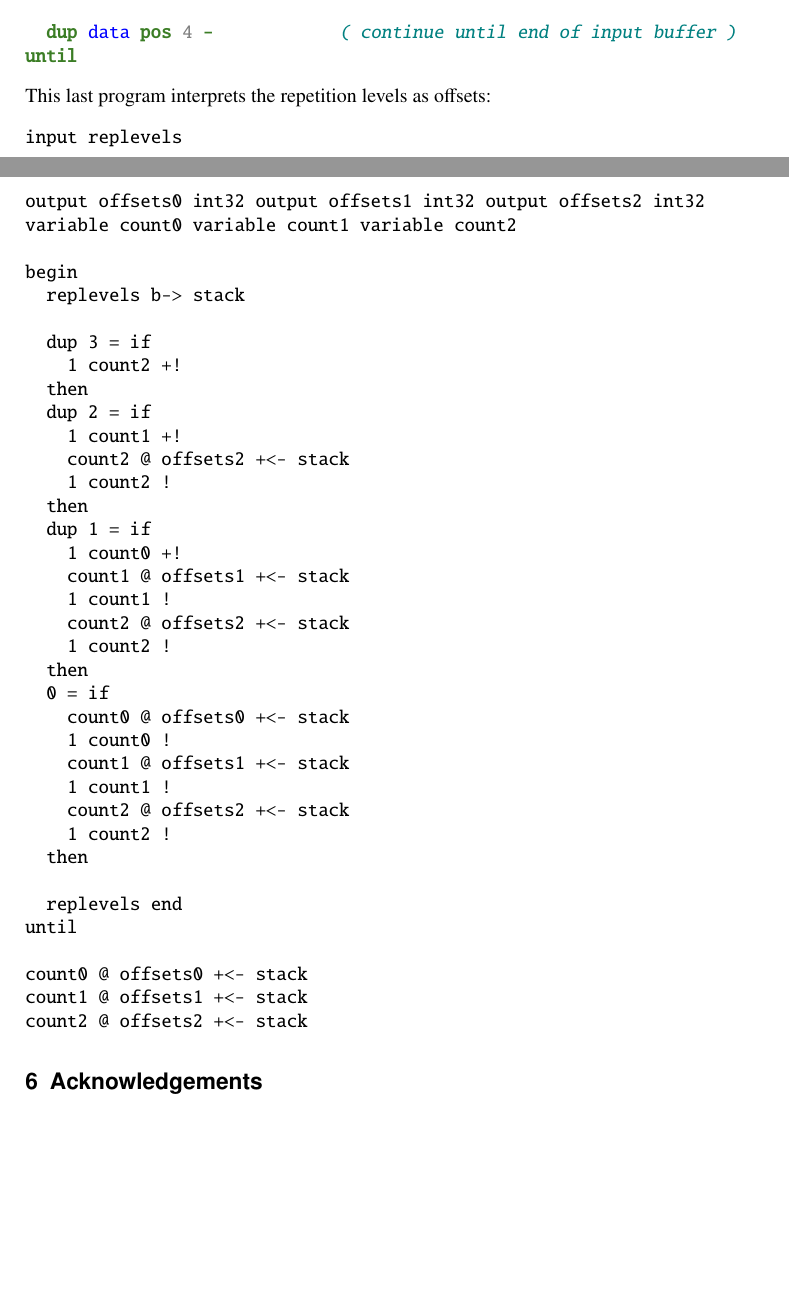
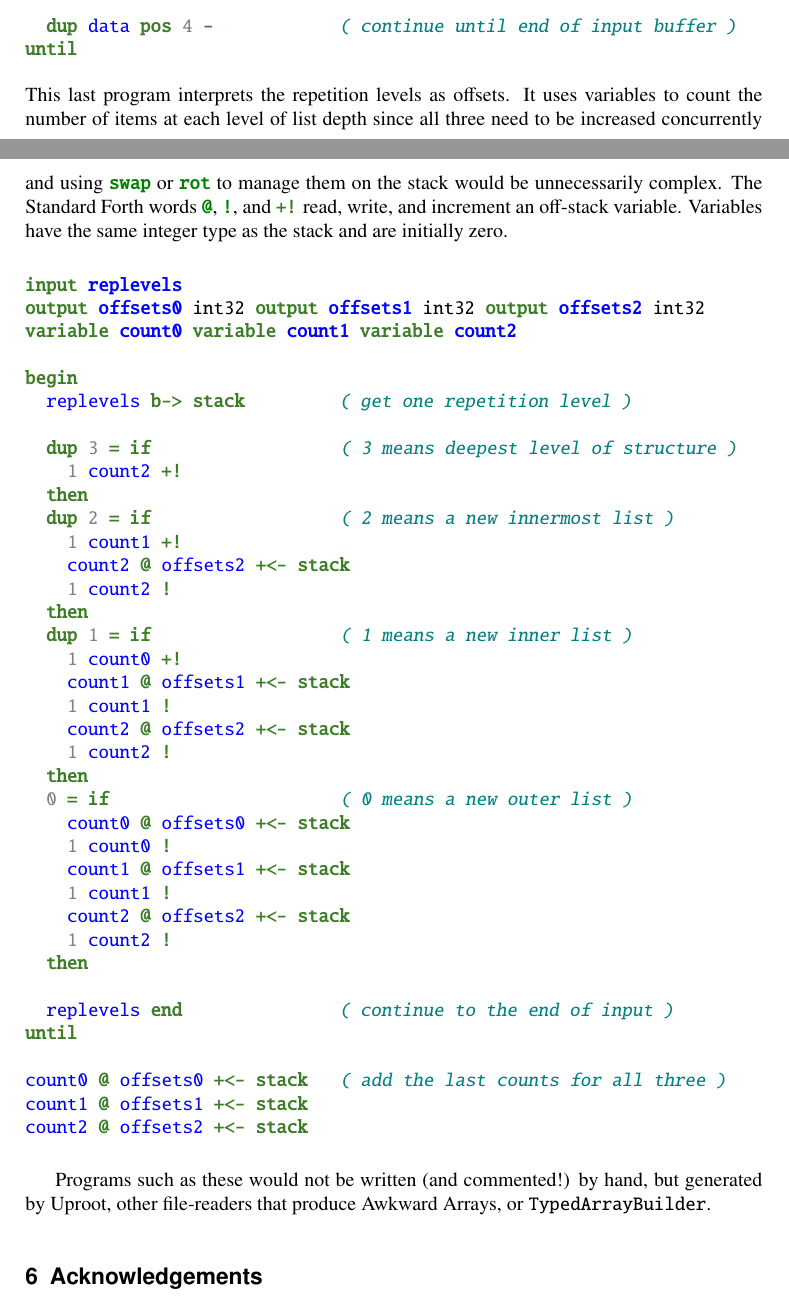
Before and after one commit to jpivarski-talks/2021-05-17-vchep-awkward-forth, a LaTeX document (main.tex): two parts of pages 6 and 7 of 8, joined at a grey line, cut so that both start at the same text, the shorter picture padded with empty space. Compiled offline with pdfLaTeX.

Commit message:
All programs colorized and commented.

```diff
--- a/main.tex
+++ b/main.tex
@@ -222,47 +222,49 @@ We can unpack them using two AwkwardForth programs: the first produces the repet
 \textcolor{OliveGreen}{\textbf{until}}
 \end{Verbatim}
 
-\noindent This last program interprets the repetition levels as offsets:
+\noindent This last program interprets the repetition levels as offsets. It uses variables to count the number of items at each level of list depth since all three need to be increased concurrently and using \mintinline{forth}{swap} or \mintinline{forth}{rot} to manage them on the stack would be unnecessarily complex. The Standard Forth words \mintinline{forth}{@}, \mintinline{forth}{!}, and \textcolor{OliveGreen}{\tt\textbf{+!}} read, write, and increment an off-stack variable. Variables have the same integer type as the stack and are initially zero.
 
 \begin{Verbatim}[commandchars=\\\{\}]
-input replevels
-output offsets0 int32 output offsets1 int32 output offsets2 int32
-variable count0 variable count1 variable count2
+\textcolor{OliveGreen}{\textbf{input}} \textcolor{blue}{\textbf{replevels}}
+\textcolor{OliveGreen}{\textbf{output}} \textcolor{blue}{\textbf{offsets0}} int32 \textcolor{OliveGreen}{\textbf{output}} \textcolor{blue}{\textbf{offsets1}} int32 \textcolor{OliveGreen}{\textbf{output}} \textcolor{blue}{\textbf{offsets2}} int32
+\textcolor{OliveGreen}{\textbf{variable}} \textcolor{blue}{\textbf{count0}} \textcolor{OliveGreen}{\textbf{variable}} \textcolor{blue}{\textbf{count1}} \textcolor{OliveGreen}{\textbf{variable}} \textcolor{blue}{\textbf{count2}}
 
-begin
-  replevels b-> stack
+\textcolor{OliveGreen}{\textbf{begin}}
+  \textcolor{blue}{replevels} \textcolor{OliveGreen}{\textbf{b->}} \textcolor{OliveGreen}{\textbf{stack}}         \textcolor{teal}{\textit{( get one repetition level )}}
 
-  dup 3 = if
-    1 count2 +!
-  then
-  dup 2 = if
-    1 count1 +!
-    count2 @ offsets2 +<- stack
-    1 count2 !
-  then
-  dup 1 = if
-    1 count0 +!
-    count1 @ offsets1 +<- stack
-    1 count1 !
-    count2 @ offsets2 +<- stack
-    1 count2 !
-  then
-  0 = if
-    count0 @ offsets0 +<- stack
-    1 count0 !
-    count1 @ offsets1 +<- stack
-    1 count1 !
-    count2 @ offsets2 +<- stack
-    1 count2 !
-  then
+  \textcolor{OliveGreen}{\textbf{dup}} \textcolor{gray}{3} \textcolor{OliveGreen}{\textbf{=}} \textcolor{OliveGreen}{\textbf{if}}                  \textcolor{teal}{\textit{( 3 means deepest level of structure )}}
+    \textcolor{gray}{1} \textcolor{blue}{count2} \textcolor{OliveGreen}{\textbf{+!}}
+  \textcolor{OliveGreen}{\textbf{then}}
+  \textcolor{OliveGreen}{\textbf{dup}} \textcolor{gray}{2} \textcolor{OliveGreen}{\textbf{=}} \textcolor{OliveGreen}{\textbf{if}}                  \textcolor{teal}{\textit{( 2 means a new innermost list )}}
+    \textcolor{gray}{1} \textcolor{blue}{count1} \textcolor{OliveGreen}{\textbf{+!}}
+    \textcolor{blue}{count2} \textcolor{OliveGreen}{\textbf{@}} \textcolor{blue}{offsets2} \textcolor{OliveGreen}{\textbf{+<-}} \textcolor{OliveGreen}{\textbf{stack}}
+    \textcolor{gray}{1} \textcolor{blue}{count2} \textcolor{OliveGreen}{\textbf{!}}
+  \textcolor{OliveGreen}{\textbf{then}}
+  \textcolor{OliveGreen}{\textbf{dup}} \textcolor{gray}{1} \textcolor{OliveGreen}{\textbf{=}} \textcolor{OliveGreen}{\textbf{if}}                  \textcolor{teal}{\textit{( 1 means a new inner list )}}
+    \textcolor{gray}{1} \textcolor{blue}{count0} \textcolor{OliveGreen}{\textbf{+!}}
+    \textcolor{blue}{count1} \textcolor{OliveGreen}{\textbf{@}} \textcolor{blue}{offsets1} \textcolor{OliveGreen}{\textbf{+<-}} \textcolor{OliveGreen}{\textbf{stack}}
+    \textcolor{gray}{1} \textcolor{blue}{count1} \textcolor{OliveGreen}{\textbf{!}}
+    \textcolor{blue}{count2} \textcolor{OliveGreen}{\textbf{@}} \textcolor{blue}{offsets2} \textcolor{OliveGreen}{\textbf{+<-}} \textcolor{OliveGreen}{\textbf{stack}}
+    \textcolor{gray}{1} \textcolor{blue}{count2} \textcolor{OliveGreen}{\textbf{!}}
+  \textcolor{OliveGreen}{\textbf{then}}
+  \textcolor{gray}{0} \textcolor{OliveGreen}{\textbf{=}} \textcolor{OliveGreen}{\textbf{if}}                      \textcolor{teal}{\textit{( 0 means a new outer list )}}
+    \textcolor{blue}{count0} \textcolor{OliveGreen}{\textbf{@}} \textcolor{blue}{offsets0} \textcolor{OliveGreen}{\textbf{+<-}} \textcolor{OliveGreen}{\textbf{stack}}
+    \textcolor{gray}{1} \textcolor{blue}{count0} \textcolor{OliveGreen}{\textbf{!}}
+    \textcolor{blue}{count1} \textcolor{OliveGreen}{\textbf{@}} \textcolor{blue}{offsets1} \textcolor{OliveGreen}{\textbf{+<-}} \textcolor{OliveGreen}{\textbf{stack}}
+    \textcolor{gray}{1} \textcolor{blue}{count1} \textcolor{OliveGreen}{\textbf{!}}
+    \textcolor{blue}{count2} \textcolor{OliveGreen}{\textbf{@}} \textcolor{blue}{offsets2} \textcolor{OliveGreen}{\textbf{+<-}} \textcolor{OliveGreen}{\textbf{stack}}
+    \textcolor{gray}{1} \textcolor{blue}{count2} \textcolor{OliveGreen}{\textbf{!}}
+  \textcolor{OliveGreen}{\textbf{then}}
 
-  replevels end
-until
+  \textcolor{blue}{replevels} \textcolor{OliveGreen}{\textbf{end}}               \textcolor{teal}{\textit{( continue to the end of input )}}
+\textcolor{OliveGreen}{\textbf{until}}
 
-count0 @ offsets0 +<- stack
-count1 @ offsets1 +<- stack
-count2 @ offsets2 +<- stack
+\textcolor{blue}{count0} \textcolor{OliveGreen}{\textbf{@}} \textcolor{blue}{offsets0} \textcolor{OliveGreen}{\textbf{+<-}} \textcolor{OliveGreen}{\textbf{stack}}   \textcolor{teal}{\textit{( add the last counts for all three )}}
+\textcolor{blue}{count1} \textcolor{OliveGreen}{\textbf{@}} \textcolor{blue}{offsets1} \textcolor{OliveGreen}{\textbf{+<-}} \textcolor{OliveGreen}{\textbf{stack}}
+\textcolor{blue}{count2} \textcolor{OliveGreen}{\textbf{@}} \textcolor{blue}{offsets2} \textcolor{OliveGreen}{\textbf{+<-}} \textcolor{OliveGreen}{\textbf{stack}}
 \end{Verbatim}
+
+Programs such as these would not be written (and commented!) by hand, but generated by Uproot, other file-readers that produce Awkward Arrays, or \mintinline{c++}{TypedArrayBuilder}.
 
 \section{Acknowledgements}
 
```
